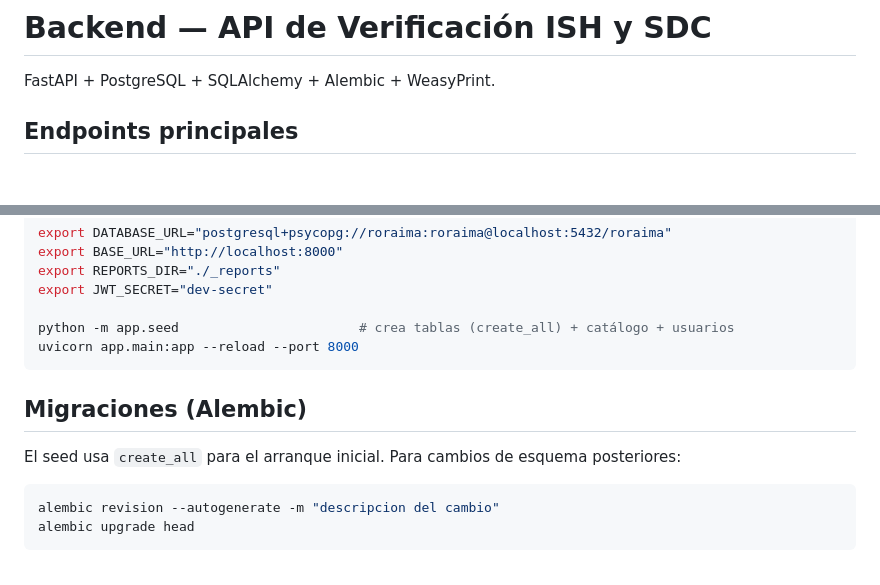
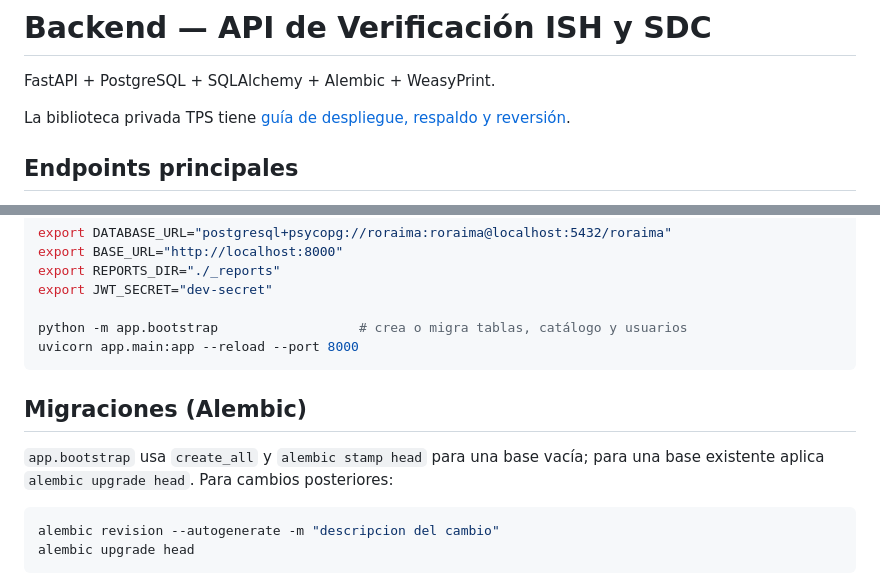
Before and after one commit to araod14/reporte_roraima, a Markdown page: backend/README.md, 2 parts joined by grey strips. GitHub-like rendering; blank space fills up the shorter version.

````diff
--- a/backend/README.md
+++ b/backend/README.md
@@ -1,6 +1,8 @@
 # Backend — API de Verificación ISH y SDC
 
 FastAPI + PostgreSQL + SQLAlchemy + Alembic + WeasyPrint.
+
+La biblioteca privada TPS tiene [guía de despliegue, respaldo y reversión](LIBRARY.md).
 
 ## Endpoints principales
 
@@ -41,13 +43,14 @@ export BASE_URL="http://localhost:8000"
 export REPORTS_DIR="./_reports"
 export JWT_SECRET="dev-secret"
 
-python -m app.seed                       # crea tablas (create_all) + catálogo + usuarios
+python -m app.bootstrap                  # crea o migra tablas, catálogo y usuarios
 uvicorn app.main:app --reload --port 8000
 ```
 
 ## Migraciones (Alembic)
 
-El seed usa `create_all` para el arranque inicial. Para cambios de esquema posteriores:
+`app.bootstrap` usa `create_all` y `alembic stamp head` para una base vacía;
+para una base existente aplica `alembic upgrade head`. Para cambios posteriores:
 
 ```bash
 alembic revision --autogenerate -m "descripcion del cambio"
````
Also changed, not shown: README.md (+7 -1 lines), backend/LIBRARY.md (added, +46 -0 lines).
